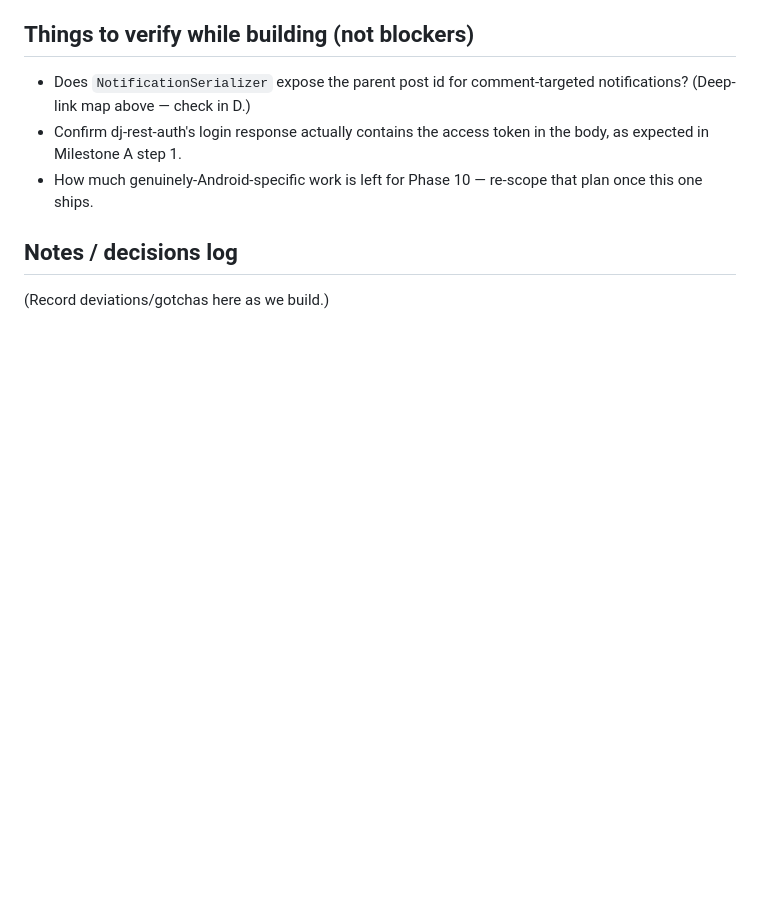
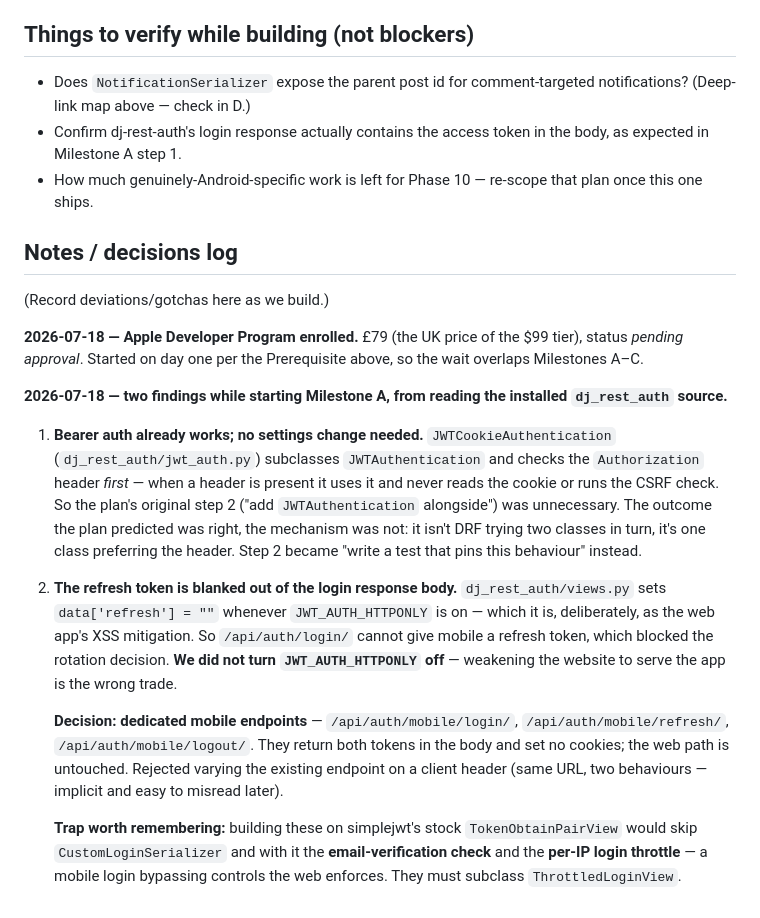
Before and after one commit to Sam-GitHuber/TimeLine, a Markdown page: docs/phases/phase-9-iphone-app.md, the part around the change. GitHub-like rendering; blank space fills up the shorter version.

Commit message:
docs: log Apple enrolment and the dj-rest-auth auth findings
Records two things found while starting Milestone A: Bearer auth already
works via JWTCookieAuthentication's header preference (no settings change
needed), and JWT_AUTH_HTTPONLY blanks the refresh token from the login
body, which is why mobile gets dedicated endpoints rather than us
weakening the web app's cookie settings.

Co-Authored-By: Claude Opus 4.8 <noreply@anthropic.com>
Claude-Session: https://claude.ai/code/session_01Jr8cyAVdKLB1bb2k4bBerb

```diff
--- a/docs/phases/phase-9-iphone-app.md
+++ b/docs/phases/phase-9-iphone-app.md
@@ -420,3 +420,37 @@ The four questions that were open are now decided and folded into the plan above
 ## Notes / decisions log
 
 (Record deviations/gotchas here as we build.)
+
+**2026-07-18 — Apple Developer Program enrolled.** £79 (the UK price of the $99
+tier), status *pending approval*. Started on day one per the Prerequisite above,
+so the wait overlaps Milestones A–C.
+
+**2026-07-18 — two findings while starting Milestone A, from reading the
+installed `dj_rest_auth` source.**
+
+1. **Bearer auth already works; no settings change needed.**
+   `JWTCookieAuthentication` (`dj_rest_auth/jwt_auth.py`) subclasses
+   `JWTAuthentication` and checks the `Authorization` header *first* — when a
+   header is present it uses it and never reads the cookie or runs the CSRF
+   check. So the plan's original step 2 ("add `JWTAuthentication` alongside") was
+   unnecessary. The outcome the plan predicted was right, the mechanism was not:
+   it isn't DRF trying two classes in turn, it's one class preferring the header.
+   Step 2 became "write a test that pins this behaviour" instead.
+
+2. **The refresh token is blanked out of the login response body.**
+   `dj_rest_auth/views.py` sets `data['refresh'] = ""` whenever
+   `JWT_AUTH_HTTPONLY` is on — which it is, deliberately, as the web app's XSS
+   mitigation. So `/api/auth/login/` cannot give mobile a refresh token, which
+   blocked the rotation decision. **We did not turn `JWT_AUTH_HTTPONLY` off** —
+   weakening the website to serve the app is the wrong trade.
+
+   **Decision: dedicated mobile endpoints** — `/api/auth/mobile/login/`,
+   `/api/auth/mobile/refresh/`, `/api/auth/mobile/logout/`. They return both
+   tokens in the body and set no cookies; the web path is untouched. Rejected
+   varying the existing endpoint on a client header (same URL, two behaviours —
+   implicit and easy to misread later).
+
+   **Trap worth remembering:** building these on simplejwt's stock
+   `TokenObtainPairView` would skip `CustomLoginSerializer` and with it the
+   **email-verification check** and the **per-IP login throttle** — a mobile login
+   bypassing controls the web enforces. They must subclass `ThrottledLoginView`.
```
